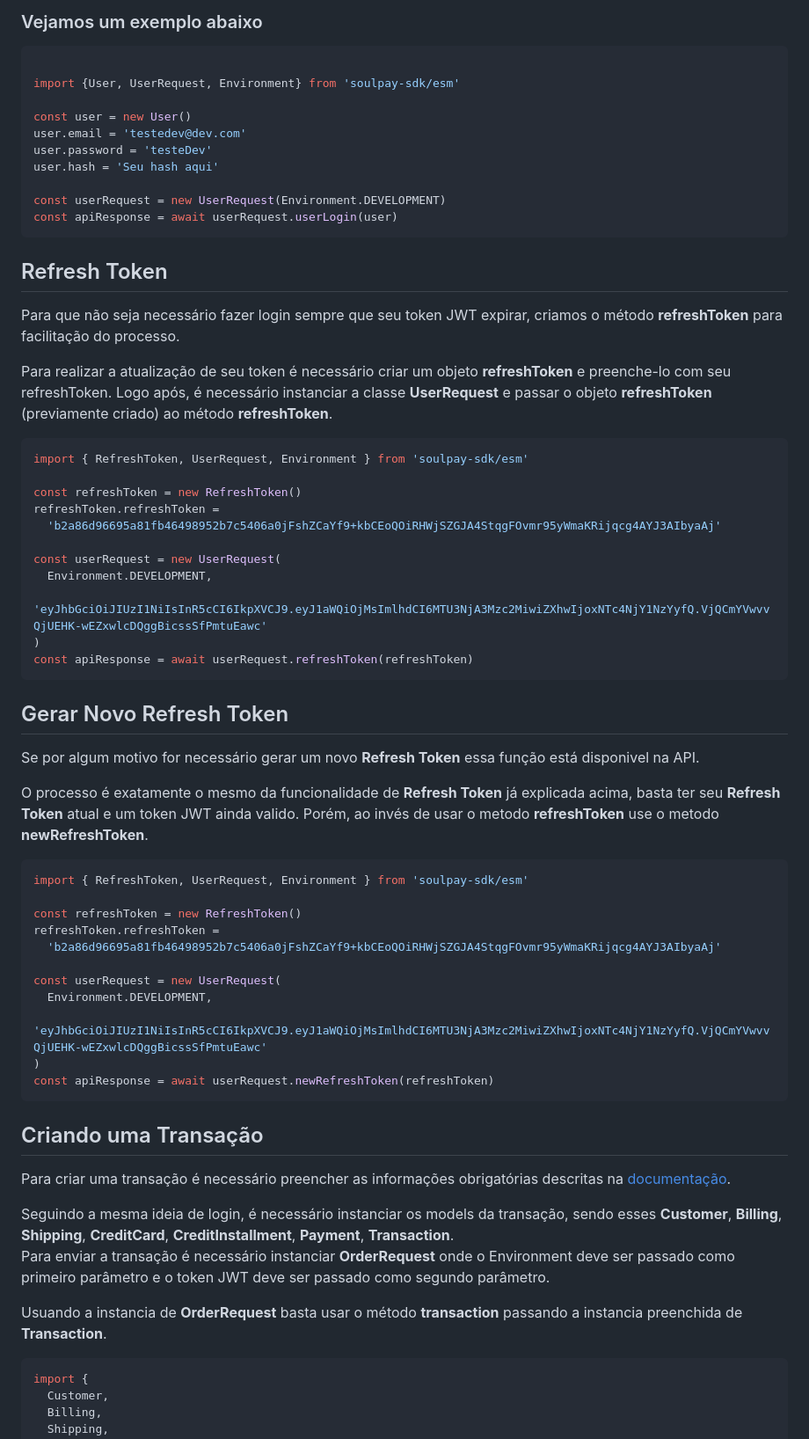
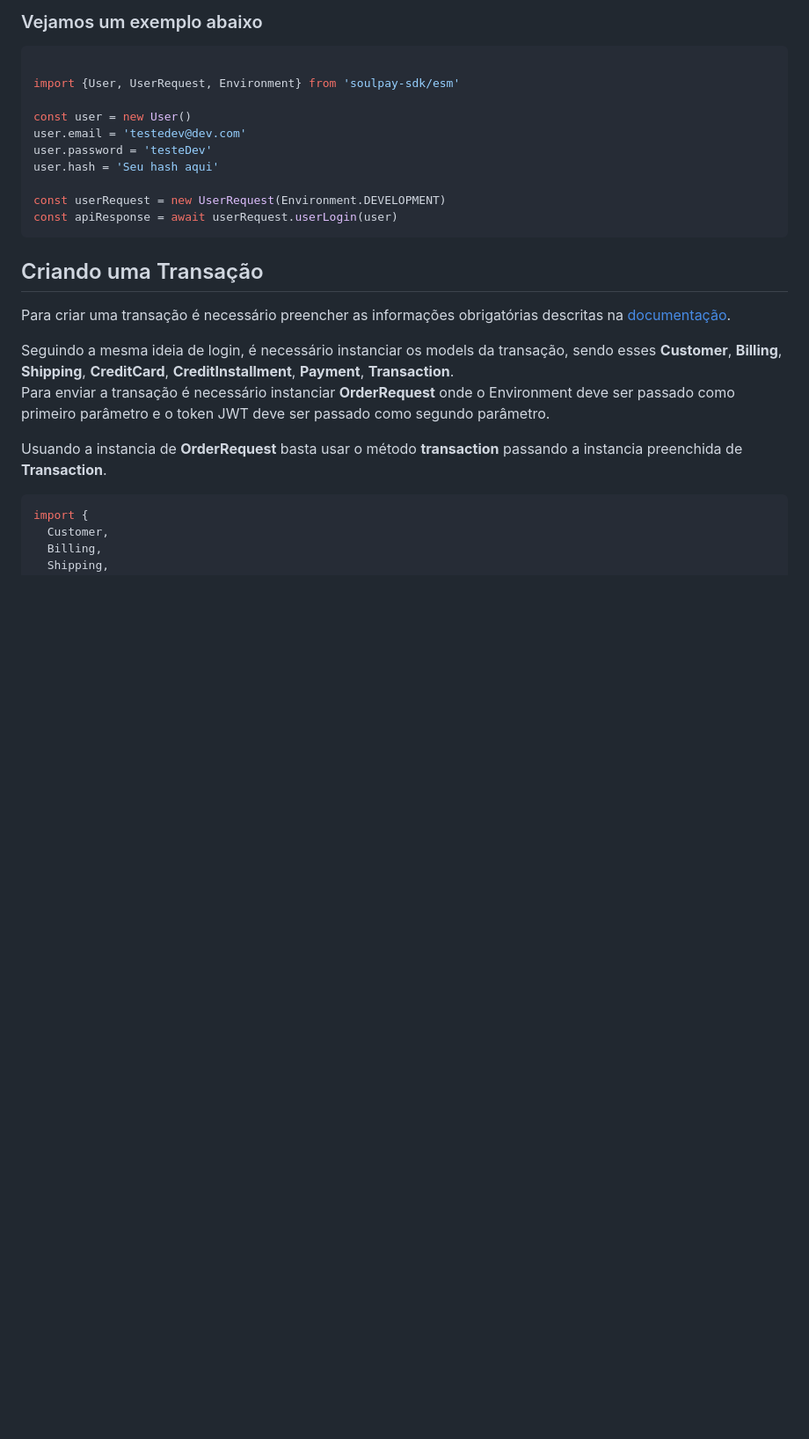
Before and after one commit to Soulpay/js-sdk, a Markdown page: README.md, the part around the change. Shown at 88% size. Rendered like a GitHub page; blank space fills up the shorter version.

````diff
--- a/README.md
+++ b/README.md
@@ -76,47 +76,6 @@ user.hash = 'Seu hash aqui'
 
 const userRequest = new UserRequest(Environment.DEVELOPMENT)
 const apiResponse = await userRequest.userLogin(user)
-```
-
-## Refresh Token
-
-Para que não seja necessário fazer login sempre que seu token JWT expirar, criamos o método **refreshToken** para facilitação do processo.
-
-Para realizar a atualização de seu token é necessário criar um objeto **refreshToken** e preenche-lo com seu refreshToken.
-Logo após, é necessário instanciar a classe **UserRequest** e passar o objeto **refreshToken** (previamente criado) ao método **refreshToken**.
-
-```Javascript
-import { RefreshToken, UserRequest, Environment } from 'soulpay-sdk/esm'
-
-const refreshToken = new RefreshToken()
-refreshToken.refreshToken =
-  'b2a86d96695a81fb46498952b7c5406a0jFshZCaYf9+kbCEoQOiRHWjSZGJA4StqgFOvmr95yWmaKRijqcg4AYJ3AIbyaAj'
-
-const userRequest = new UserRequest(
-  Environment.DEVELOPMENT,
-  'eyJhbGciOiJIUzI1NiIsInR5cCI6IkpXVCJ9.eyJ1aWQiOjMsImlhdCI6MTU3NjA3Mzc2MiwiZXhwIjoxNTc4NjY1NzYyfQ.VjQCmYVwvvQjUEHK-wEZxwlcDQggBicssSfPmtuEawc'
-)
-const apiResponse = await userRequest.refreshToken(refreshToken)
-```
-
-## Gerar Novo Refresh Token
-
-Se por algum motivo for necessário gerar um novo **Refresh Token** essa função está disponivel na API.
-
-O processo é exatamente o mesmo da funcionalidade de **Refresh Token** já explicada acima, basta ter seu **Refresh Token** atual e um token JWT ainda valido. Porém, ao invés de usar o metodo **refreshToken** use o metodo **newRefreshToken**.
-
-```Javascript
-import { RefreshToken, UserRequest, Environment } from 'soulpay-sdk/esm'
-
-const refreshToken = new RefreshToken()
-refreshToken.refreshToken =
-  'b2a86d96695a81fb46498952b7c5406a0jFshZCaYf9+kbCEoQOiRHWjSZGJA4StqgFOvmr95yWmaKRijqcg4AYJ3AIbyaAj'
-
-const userRequest = new UserRequest(
-  Environment.DEVELOPMENT,
-  'eyJhbGciOiJIUzI1NiIsInR5cCI6IkpXVCJ9.eyJ1aWQiOjMsImlhdCI6MTU3NjA3Mzc2MiwiZXhwIjoxNTc4NjY1NzYyfQ.VjQCmYVwvvQjUEHK-wEZxwlcDQggBicssSfPmtuEawc'
-)
-const apiResponse = await userRequest.newRefreshToken(refreshToken)
 ```
 
 ## Criando uma Transação
````
